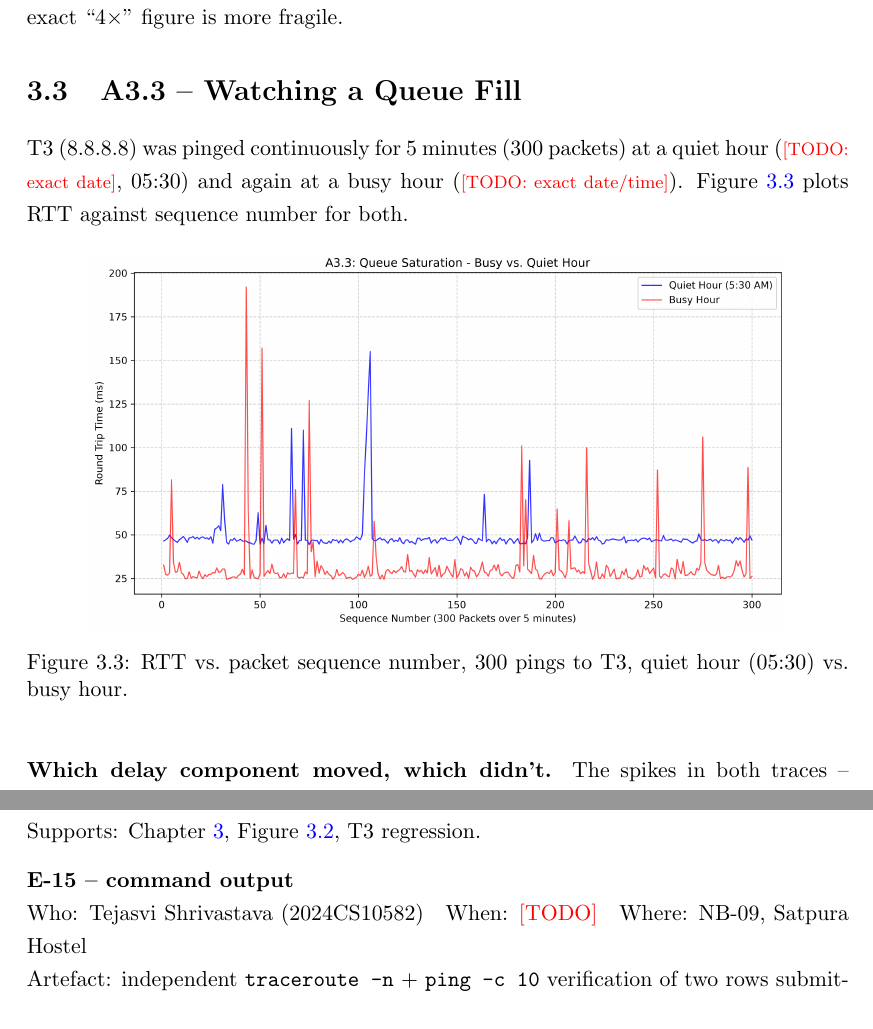
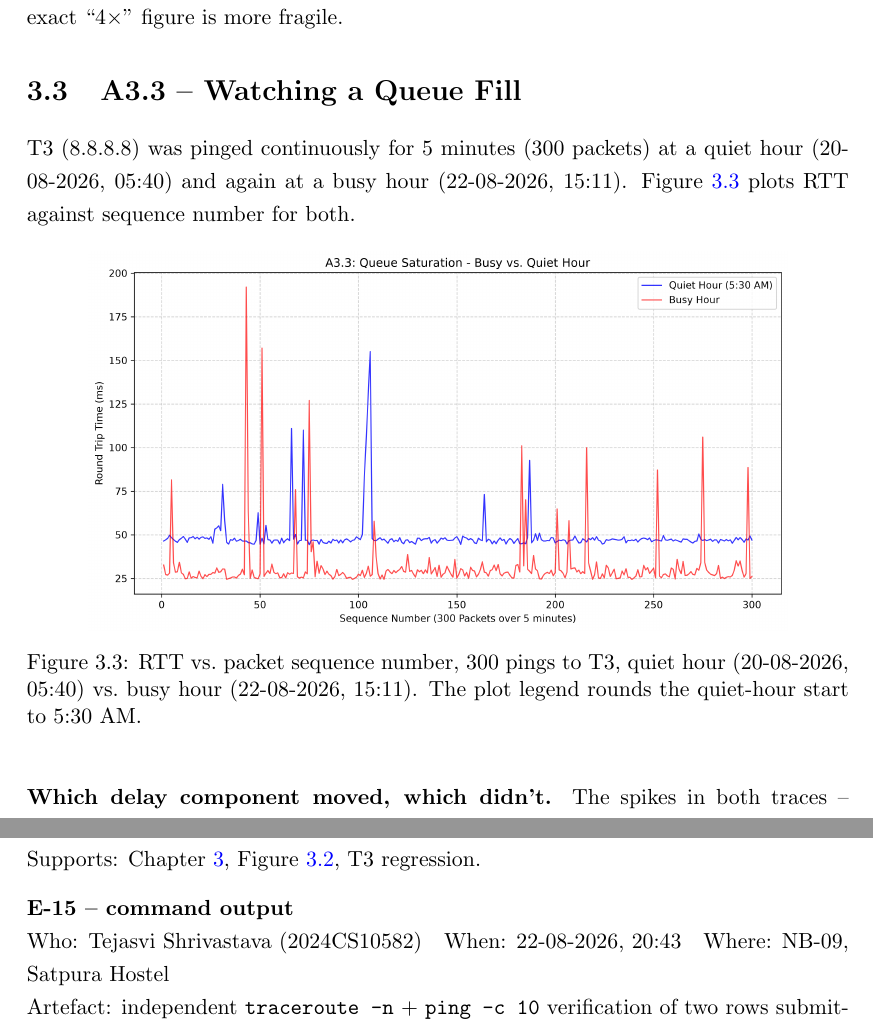
Before and after one commit to IMPERIAL-X7/COL334-Assignment_1, a LaTeX thesis (RGU_Thesis_Template_2026__1_/thesis.tex, which reads RGU_Thesis_Template_2026__1_/eval/evaluation.tex, RGU_Thesis_Template_2026__1_/impl/implementation.tex): two parts of pages 25 and 34 of 37, joined at a grey line, cut so that both start at the same text. Compiled offline with pdfLaTeX.

Commit message:
Fill in all remaining timestamps
Quiet-hour capture: 20-08-2026 05:40. Busy-hour capture: 22-08-2026
15:11. Yashvardhan's AP photo: 22-08-2026 18:59. E-12 (T4 100% loss):
20-08-2026 04:50. E-15 (class-map verification): 22-08-2026 20:43.

No red-flagged TODOs remain in the report text.

```diff
--- a/RGU_Thesis_Template_2026__1_/eval/evaluation.tex
+++ b/RGU_Thesis_Template_2026__1_/eval/evaluation.tex
@@ -300,7 +300,7 @@ rtt min/avg/max/mdev = 45.368/47.889/52.012/1.350 ms
 Supports: Chapter~\ref{ch:Implementation}, Figure~\ref{fig:a32plot}, T3 regression.
 
 \textbf{E-15 -- command output}\\
-Who: Tejasvi Shrivastava (2024CS10582)\quad When: \textcolor{red}{[TODO]}\quad Where: NB-09, Satpura Hostel\\
+Who: Tejasvi Shrivastava (2024CS10582)\quad When: 22-08-2026, 20:43\quad Where: NB-09, Satpura Hostel\\
 Artefact: independent \texttt{traceroute -n} + \texttt{ping -c 10} verification of two rows
 submitted by team 2024CS50261+2024CS51073, both returning full timeouts:
 
--- a/RGU_Thesis_Template_2026__1_/impl/implementation.tex
+++ b/RGU_Thesis_Template_2026__1_/impl/implementation.tex
@@ -101,14 +101,13 @@ supports; the exact ``4$\times$'' figure is more fragile.
 
 \section{A3.3 -- Watching a Queue Fill}
 T3 (8.8.8.8) was pinged continuously for 5 minutes (300 packets) at a quiet hour
-(\textcolor{red}{\footnotesize [TODO: exact date]}, 05:30) and again at a busy hour
-(\textcolor{red}{\footnotesize [TODO: exact date/time]}). Figure~\ref{fig:a33plot} plots RTT
-against sequence number for both.
+(20-08-2026, 05:40) and again at a busy hour (22-08-2026, 15:11). Figure~\ref{fig:a33plot} plots
+RTT against sequence number for both.
 
 \begin{figure}[H]
     \centering
     \includegraphics[width=0.85\textwidth]{report/images/A3_3_Queue_Saturation.png}
-    \caption[Queue saturation, busy vs.\ quiet hour]{RTT vs.\ packet sequence number, 300 pings to T3, quiet hour (05:30) vs.\ busy hour.}
+    \caption[Queue saturation, busy vs.\ quiet hour]{RTT vs.\ packet sequence number, 300 pings to T3, quiet hour (20-08-2026, 05:40) vs.\ busy hour (22-08-2026, 15:11). The plot legend rounds the quiet-hour start to 5:30 AM.}
     \label{fig:a33plot}
 \end{figure}
 
```
Also changed, not shown: RGU_Thesis_Template_2026__1_/eval/evaluation.tex (8 more changed lines).
